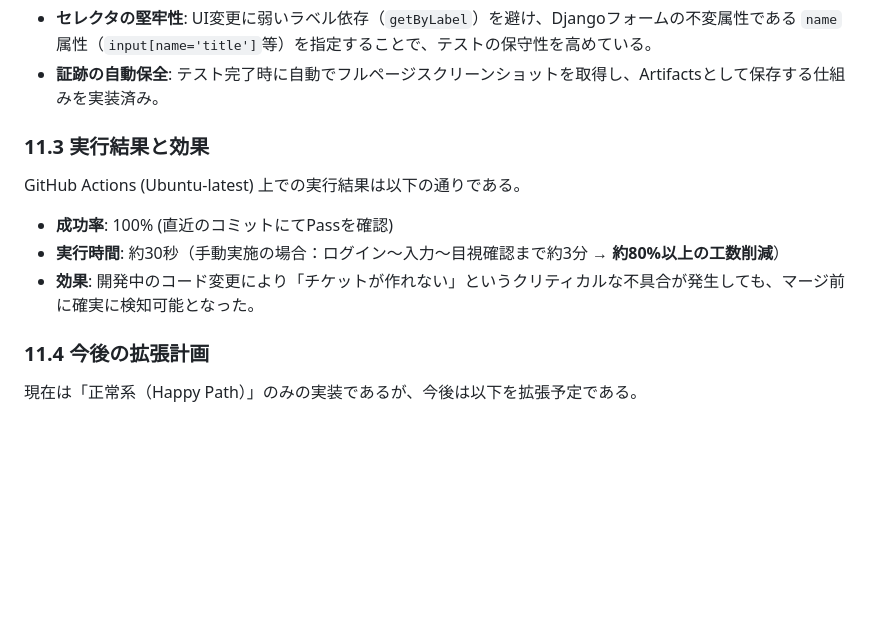
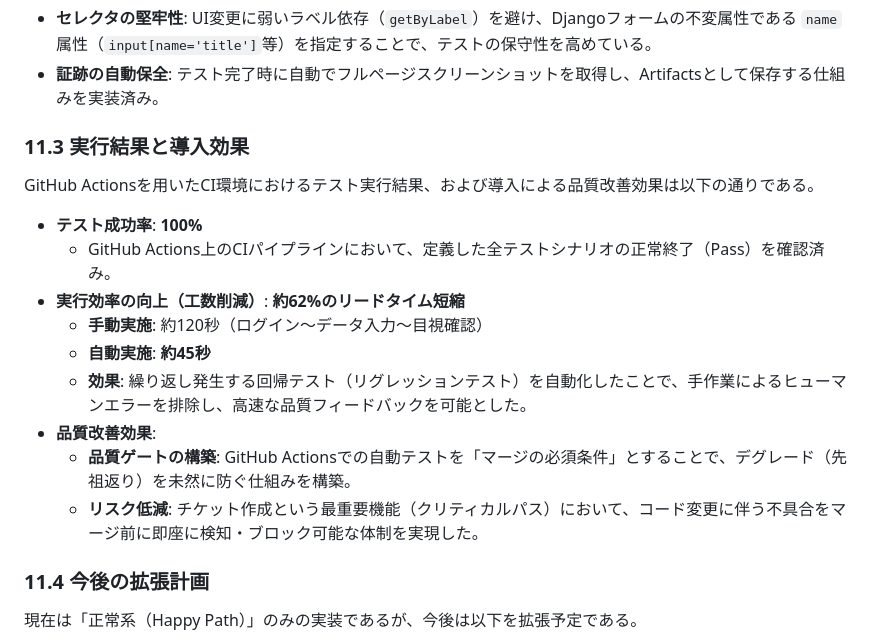
Before and after one commit to nani9ashi/qa-portfolio-ticket-system, a Markdown page: qa/docs/60_test_completion_report.md, the part around the change. Drawn GitHub-style; blank space fills up the shorter version.

Commit message:
Update test completion report with execution metrics and ROI

```diff
--- a/qa/docs/60_test_completion_report.md
+++ b/qa/docs/60_test_completion_report.md
@@ -171,12 +171,18 @@
 - **セレクタの堅牢性**: UI変更に弱いラベル依存（`getByLabel`）を避け、Djangoフォームの不変属性である `name` 属性（`input[name='title']`等）を指定することで、テストの保守性を高めている。
 - **証跡の自動保全**: テスト完了時に自動でフルページスクリーンショットを取得し、Artifactsとして保存する仕組みを実装済み。
 
-### 11.3 実行結果と効果
-GitHub Actions (Ubuntu-latest) 上での実行結果は以下の通りである。
+### **11.3 実行結果と導入効果**
+GitHub Actionsを用いたCI環境におけるテスト実行結果、および導入による品質改善効果は以下の通りである。
 
-- **成功率**: 100% (直近のコミットにてPassを確認)
-- **実行時間**: 約30秒（手動実施の場合：ログイン〜入力〜目視確認まで約3分 → **約80%以上の工数削減**）
-- **効果**: 開発中のコード変更により「チケットが作れない」というクリティカルな不具合が発生しても、マージ前に確実に検知可能となった。
+- **テスト成功率**: **100%**
+    - GitHub Actions上のCIパイプラインにおいて、定義した全テストシナリオの正常終了（Pass）を確認済み。
+- **実行効率の向上（工数削減）**: **約62%のリードタイム短縮**
+    - **手動実施**: 約120秒（ログイン〜データ入力〜目視確認）
+    - **自動実施**: **約45秒**
+    - **効果**: 繰り返し発生する回帰テスト（リグレッションテスト）を自動化したことで、手作業によるヒューマンエラーを排除し、高速な品質フィードバックを可能とした。
+- **品質改善効果**:
+    - **品質ゲートの構築**: GitHub Actionsでの自動テストを「マージの必須条件」とすることで、デグレード（先祖返り）を未然に防ぐ仕組みを構築。
+    - **リスク低減**: チケット作成という最重要機能（クリティカルパス）において、コード変更に伴う不具合をマージ前に即座に検知・ブロック可能な体制を実現した。
 
 ### 11.4 今後の拡張計画
 現在は「正常系（Happy Path）」のみの実装であるが、今後は以下を拡張予定である。
```
